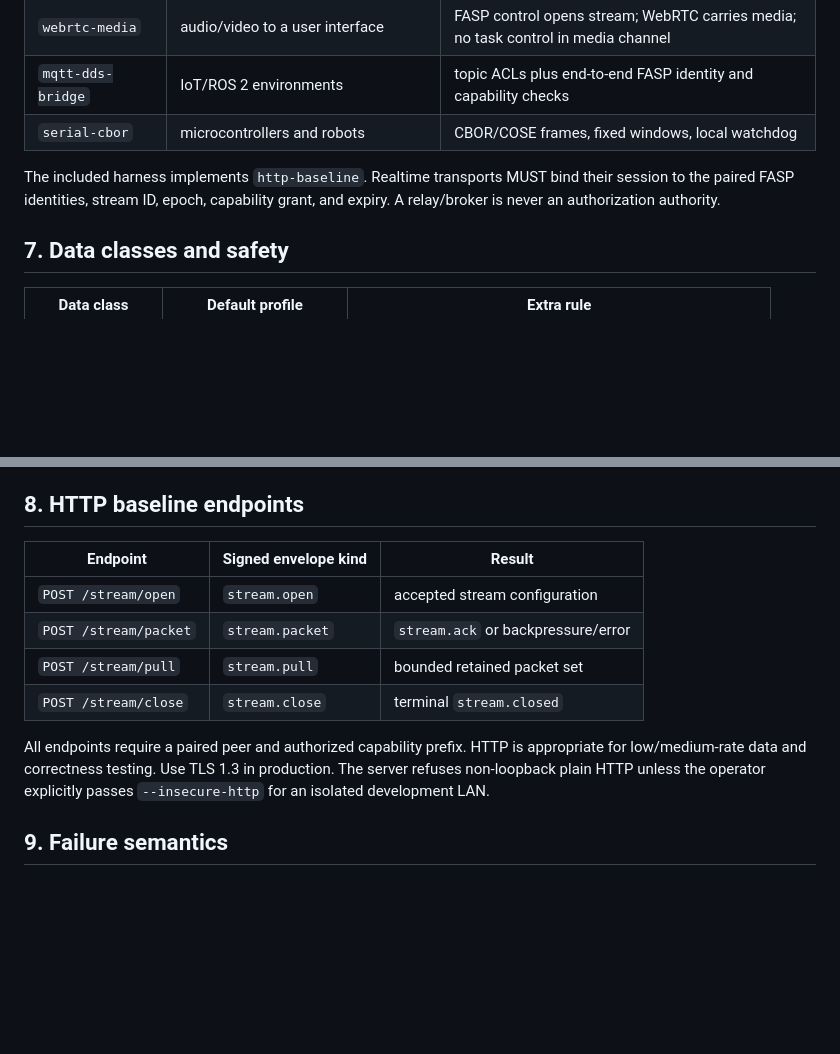
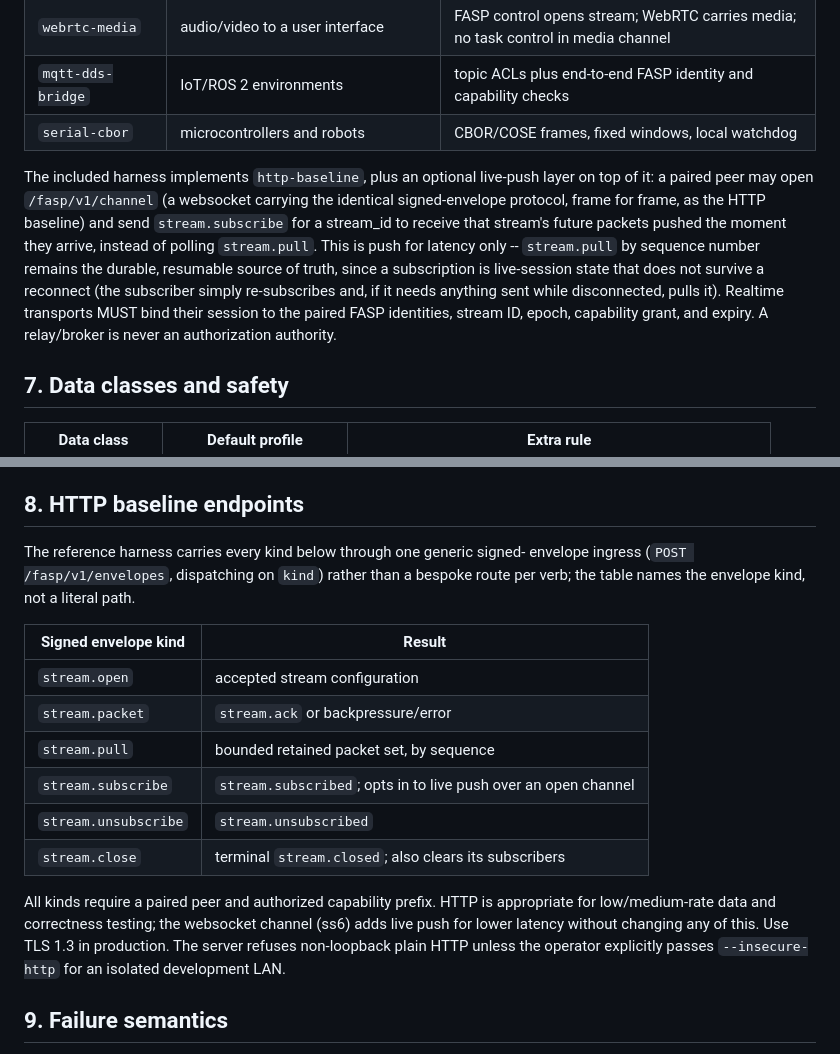
Before and after one commit to Jayasuryamahadevan/R2R_Communicate, a Markdown page: FASP_MESSAGING_STREAMING.md, 2 parts joined by grey strips. Drawn GitHub-style; blank space fills up the shorter version.

```diff
--- a/FASP_MESSAGING_STREAMING.md
+++ b/FASP_MESSAGING_STREAMING.md
@@ -138,9 +138,17 @@ out-of-window, expired, checksum-failed, or stale-epoch frames are rejected.
 | `mqtt-dds-bridge` | IoT/ROS 2 environments | topic ACLs plus end-to-end FASP identity and capability checks |
 | `serial-cbor` | microcontrollers and robots | CBOR/COSE frames, fixed windows, local watchdog |
 
-The included harness implements `http-baseline`. Realtime transports MUST bind
-their session to the paired FASP identities, stream ID, epoch, capability grant,
-and expiry. A relay/broker is never an authorization authority.
+The included harness implements `http-baseline`, plus an optional live-push
+layer on top of it: a paired peer may open `/fasp/v1/channel` (a websocket
+carrying the identical signed-envelope protocol, frame for frame, as the HTTP
+baseline) and send `stream.subscribe` for a stream_id to receive that stream's
+future packets pushed the moment they arrive, instead of polling `stream.pull`.
+This is push for latency only -- `stream.pull` by sequence number remains the
+durable, resumable source of truth, since a subscription is live-session state
+that does not survive a reconnect (the subscriber simply re-subscribes and, if
+it needs anything sent while disconnected, pulls it). Realtime transports MUST
+bind their session to the paired FASP identities, stream ID, epoch, capability
+grant, and expiry. A relay/broker is never an authorization authority.
 
 ## 7. Data classes and safety
 
@@ -163,17 +171,24 @@ aggregate result or `unknown`, not continuous raw sensor data.
 
 ## 8. HTTP baseline endpoints
 
-| Endpoint | Signed envelope kind | Result |
-|---|---|---|
-| `POST /stream/open` | `stream.open` | accepted stream configuration |
-| `POST /stream/packet` | `stream.packet` | `stream.ack` or backpressure/error |
-| `POST /stream/pull` | `stream.pull` | bounded retained packet set |
-| `POST /stream/close` | `stream.close` | terminal `stream.closed` |
+The reference harness carries every kind below through one generic signed-
+envelope ingress (`POST /fasp/v1/envelopes`, dispatching on `kind`) rather than
+a bespoke route per verb; the table names the envelope kind, not a literal path.
 
-All endpoints require a paired peer and authorized capability prefix. HTTP is
-appropriate for low/medium-rate data and correctness testing. Use TLS 1.3 in
-production. The server refuses non-loopback plain HTTP unless the operator
-explicitly passes `--insecure-http` for an isolated development LAN.
+| Signed envelope kind | Result |
+|---|---|
+| `stream.open` | accepted stream configuration |
+| `stream.packet` | `stream.ack` or backpressure/error |
+| `stream.pull` | bounded retained packet set, by sequence |
+| `stream.subscribe` | `stream.subscribed`; opts in to live push over an open channel |
+| `stream.unsubscribe` | `stream.unsubscribed` |
+| `stream.close` | terminal `stream.closed`; also clears its subscribers |
+
+All kinds require a paired peer and authorized capability prefix. HTTP is
+appropriate for low/medium-rate data and correctness testing; the websocket
+channel (ss6) adds live push for lower latency without changing any of this.
+Use TLS 1.3 in production. The server refuses non-loopback plain HTTP unless
+the operator explicitly passes `--insecure-http` for an isolated development LAN.
 
 ## 9. Failure semantics
 
```
Also changed, not shown: README.md (+32 -4 lines).
